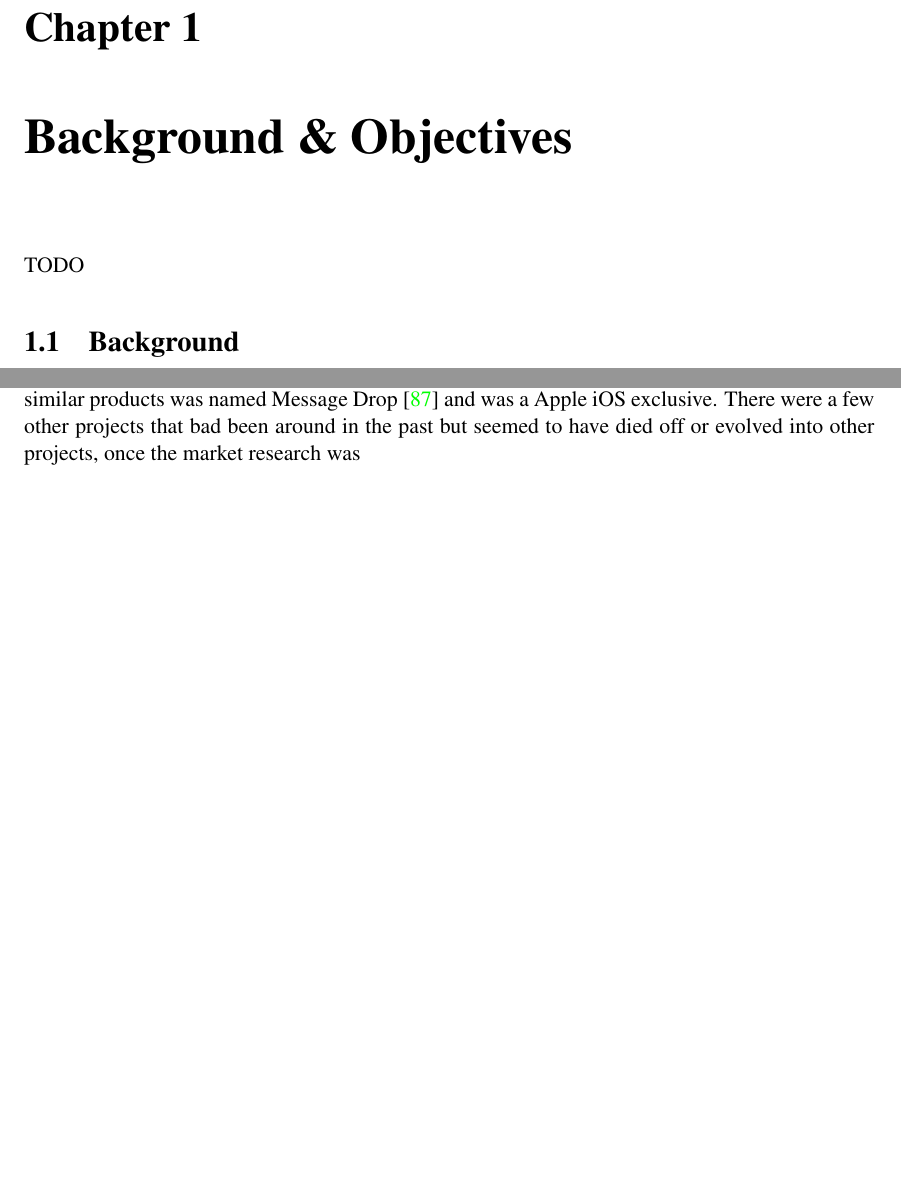
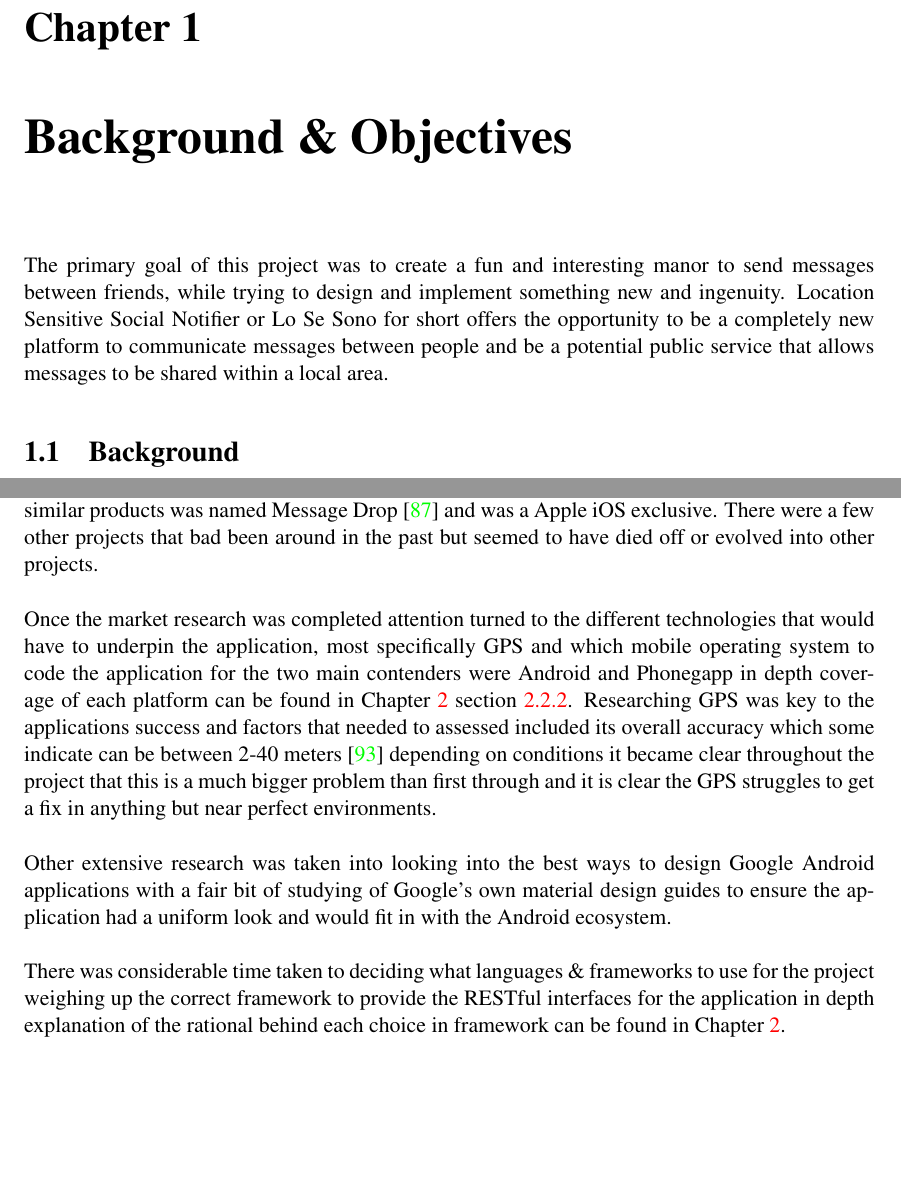
Before and after one commit to XeTK/CS39440-Dissertation-Misc, a LaTeX thesis (final report/dissertation.tex, which reads final report/Chapter1/chapter1.tex): two parts of pages 9 and 10 of 89, joined at a grey line, cut so that both start at the same text, the shorter picture padded with empty space. Compiled offline with pdfLaTeX.

Commit message:
background done

```diff
--- a/final report/Chapter1/chapter1.tex
+++ b/final report/Chapter1/chapter1.tex
@@ -1,9 +1,6 @@
 \chapter{Background \& Objectives}
 
-{TODO}
-
-% Refering to application as Lo Se Sono throughout rather than full name
-
+The primary goal of this project was to create a fun and interesting manor to send messages between friends, while trying to design and implement something new and ingenuity. Location Sensitive Social Notifier or Lo Se Sono for short offers the opportunity to be a completely new platform to communicate messages between people and be a potential public service that allows messages to be shared within a local area.
 
 \section{Background}
 
@@ -23,8 +20,13 @@ The idea was left for 6-7 months before thoughts of dissertations resurfaced and
 
 \subsection{Research}
 
-Researching the project consisted of researching if the idea had been implemented before, there were a few similar ideas but nothing that did it well or had major design differences one of the similar products was named Message Drop \cite{dmt:dropmessageteam:2015:online} and was a Apple iOS exclusive. There were a few other projects that bad been around in the past but seemed to have died off or evolved into other projects, once the market research was
-
+Researching the project consisted of researching if the idea had been implemented before, there were a few similar ideas but nothing that did it well or had major design differences one of the similar products was named Message Drop \cite{dmt:dropmessageteam:2015:online} and was a Apple iOS exclusive. There were a few other projects that bad been around in the past but seemed to have died off or evolved into other projects.\\
+\\
+Once the market research was completed attention turned to the different technologies that would have to underpin the application, most specifically GPS and which mobile operating system to code the application for the two main contenders were Android and Phonegapp in depth coverage of each platform can be found in Chapter \ref{ch:design} section \ref{sec:android_choice_of_tech}. Researching GPS was key to the applications success and factors that needed to assessed included its overall accuracy which some indicate can be between 2-40 meters \cite{DevdattaTengshe:gpsacuracy:2012:online} depending on conditions it became clear throughout the project that this is a much bigger problem than first through and it is clear the GPS struggles to get a fix in anything but near perfect environments.\\
+\\
+Other extensive research was taken into looking into the best ways to design Google Android applications with a fair bit of studying of Google's own material design guides to ensure the application had a uniform look and would fit in with the Android ecosystem.\\
+\\
+There was considerable time taken to deciding what languages \& frameworks to use for the project weighing up the correct framework to provide the RESTful interfaces for the application in depth explanation of the rational behind each choice in framework can be found in Chapter \ref{ch:design}.
 
 \section{Analysis}
 
```
Also changed, not shown: final report/References/references.bib (+11 -0 lines), 16 other files.
